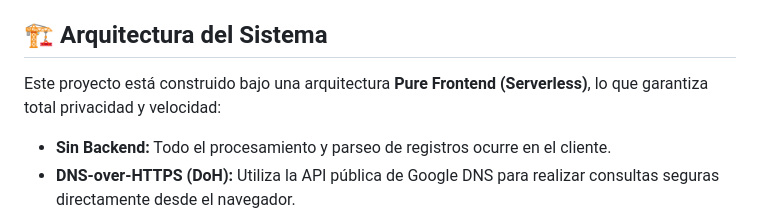
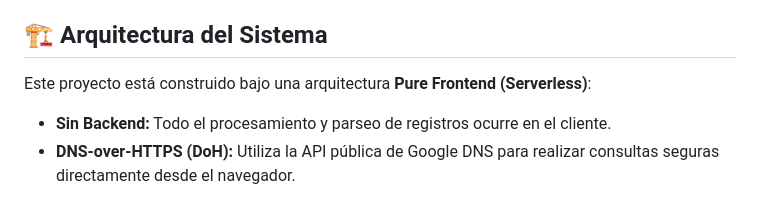
Before and after one commit to danielsanmartin-lang/Email-Security-Checker, a Markdown page: README.md, the part around the change. Drawn GitHub-style.

```diff
--- a/README.md
+++ b/README.md
@@ -15,7 +15,7 @@ Una herramienta web de ciberseguridad diseñada para auditar la infraestructura
 
 ## 🏗️ Arquitectura del Sistema
 
-Este proyecto está construido bajo una arquitectura **Pure Frontend (Serverless)**, lo que garantiza total privacidad y velocidad:
+Este proyecto está construido bajo una arquitectura **Pure Frontend (Serverless)**:
 
 * **Sin Backend:** Todo el procesamiento y parseo de registros ocurre en el cliente.
 * **DNS-over-HTTPS (DoH):** Utiliza la API pública de Google DNS para realizar consultas seguras directamente desde el navegador.
```
